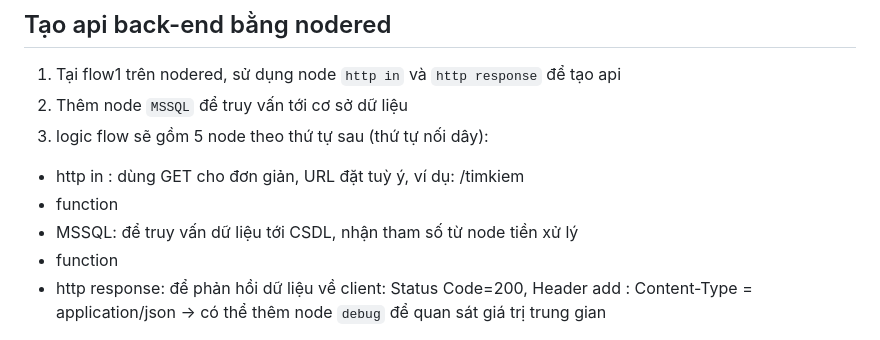
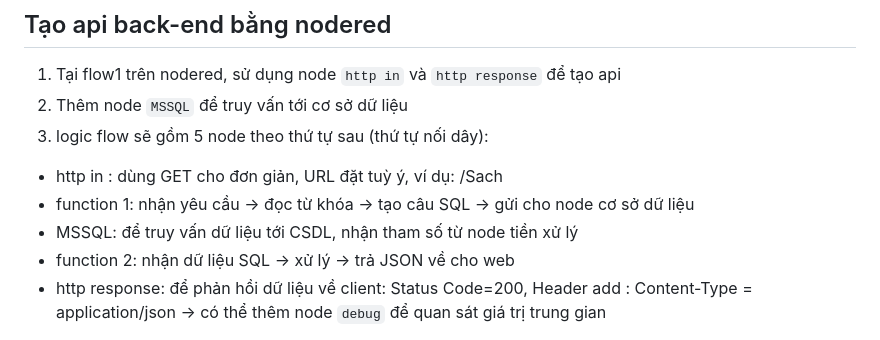
Before and after one commit to Tuanha0302/Lap_trinh_web, a Markdown page: README.md, the part around the change printed below. GitHub-like rendering.

```diff
--- a/README.md
+++ b/README.md
@@ -109,9 +109,9 @@
 1. Tại flow1 trên nodered, sử dụng node `http in` và `http response` để tạo api
 2. Thêm node `MSSQL` để truy vấn tới cơ sở dữ liệu
 3. logic flow sẽ gồm 5 node theo thứ tự sau (thứ tự nối dây):
-- http in  : dùng GET cho đơn giản, URL đặt tuỳ ý, ví dụ: /timkiem
-- function
+- http in  : dùng GET cho đơn giản, URL đặt tuỳ ý, ví dụ: /Sach
+- function 1: nhận yêu cầu → đọc từ khóa → tạo câu SQL → gửi cho node cơ sở dữ liệu
 - MSSQL: để truy vấn dữ liệu tới CSDL, nhận tham số từ node tiền xử lý
-- function
+- function 2: nhận dữ liệu SQL → xử lý → trả JSON về cho web
 - http response: để phản hồi dữ liệu về client: Status Code=200, Header add : Content-Type = application/json
 -> có thể thêm node `debug` để quan sát giá trị trung gian
```
Also changed, not shown: other parts of README.md (+2 -1 lines).
